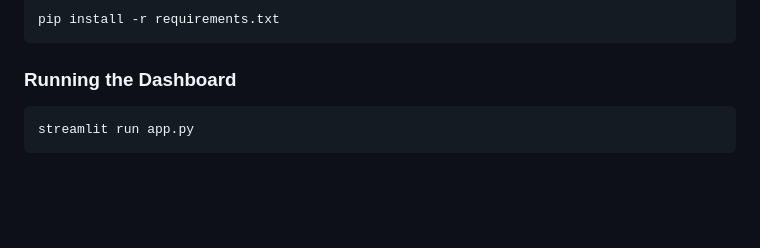
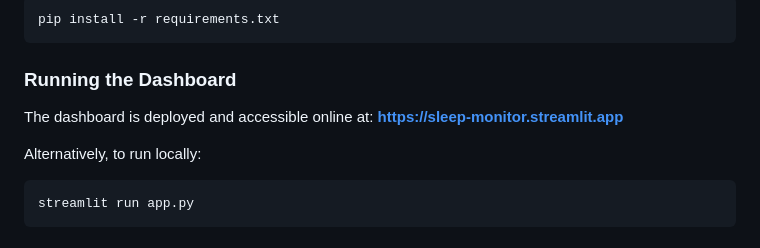
Before and after one commit to ya325icacuk/iot-sleep-environment-coursework, a Markdown page: README.md, the part around the change. Drawn GitHub-style; blank space fills up the shorter version.

Commit message:
Add live Streamlit app link to README
Co-Authored-By: Claude Opus 4.6 <noreply@anthropic.com>

````diff
--- a/README.md
+++ b/README.md
@@ -59,6 +59,11 @@ pip install -r requirements.txt
 
 ### Running the Dashboard
 
+The dashboard is deployed and accessible online at:
+**https://sleep-monitor.streamlit.app**
+
+Alternatively, to run locally:
+
 ```bash
 streamlit run app.py
 ```
````
